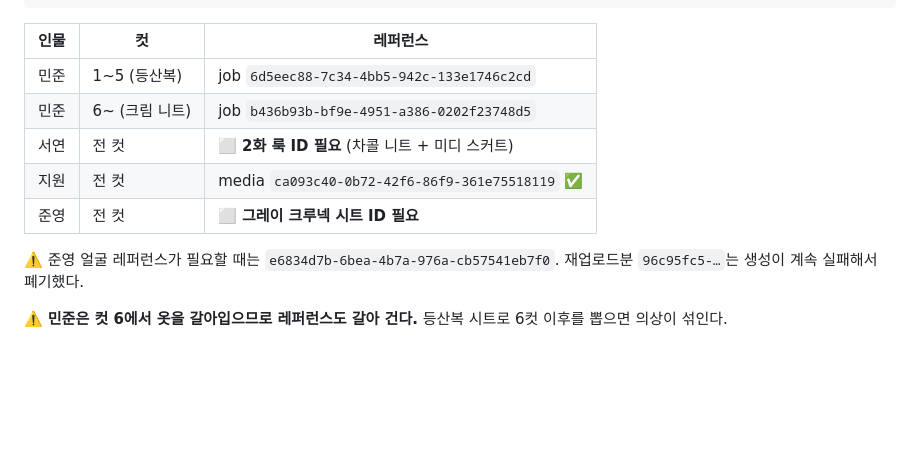
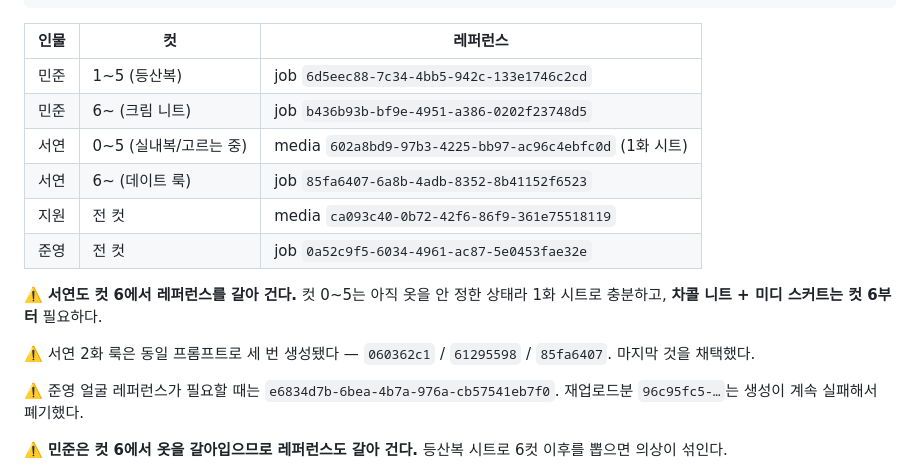
Before and after one commit to hwaganand/hwaga, a Markdown page: docs/episode2-hong.md, the part around the change. Rendered like a GitHub page; blank space fills up the shorter version.

```diff
--- a/docs/episode2-hong.md
+++ b/docs/episode2-hong.md
@@ -92,9 +92,16 @@ declined_preset_id: 24bae836-2c4a-48e0-89b6-49fcc0b21612
 |---|---|---|
 | 민준 | 1~5 (등산복) | job `6d5eec88-7c34-4bb5-942c-133e1746c2cd` |
 | 민준 | 6~ (크림 니트) | job `b436b93b-bf9e-4951-a386-0202f23748d5` |
-| 서연 | 전 컷 | ⬜ **2화 룩 ID 필요** (차콜 니트 + 미디 스커트) |
-| 지원 | 전 컷 | media `ca093c40-0b72-42f6-86f9-361e75518119` ✅ |
-| 준영 | 전 컷 | ⬜ **그레이 크루넥 시트 ID 필요** |
+| 서연 | 0~5 (실내복/고르는 중) | media `602a8bd9-97b3-4225-bb97-ac96c4ebfc0d` (1화 시트) |
+| 서연 | 6~ (데이트 룩) | job `85fa6407-6a8b-4adb-8352-8b41152f6523` |
+| 지원 | 전 컷 | media `ca093c40-0b72-42f6-86f9-361e75518119` |
+| 준영 | 전 컷 | job `0a52c9f5-6034-4961-ac87-5e0453fae32e` |
+
+⚠️ **서연도 컷 6에서 레퍼런스를 갈아 건다.** 컷 0~5는 아직 옷을 안 정한 상태라
+1화 시트로 충분하고, **차콜 니트 + 미디 스커트는 컷 6부터** 필요하다.
+
+⚠️ 서연 2화 룩은 동일 프롬프트로 세 번 생성됐다 —
+`060362c1` / `61295598` / `85fa6407`. 마지막 것을 채택했다.
 
 ⚠️ 준영 얼굴 레퍼런스가 필요할 때는 `e6834d7b-6bea-4b7a-976a-cb57541eb7f0`.
 재업로드분 `96c95fc5-…`는 생성이 계속 실패해서 폐기했다.
```
Also changed, not shown: HANDOFF.md (+5 -4 lines), docs/character-reference-support.md (+3 -3 lines).
